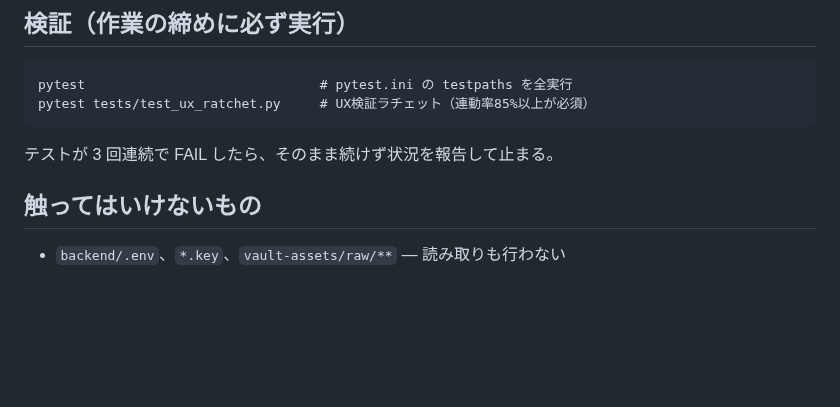
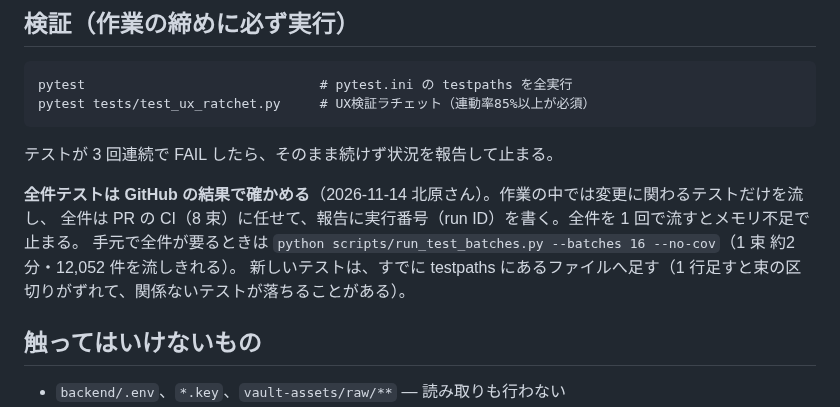
Before and after one commit to kitahara-6355/antigravity-video-studio, a Markdown page: CLAUDE.md, the part around the change. Drawn GitHub-style; blank space fills up the shorter version.

Commit message:
CLAUDE.md: 全件テストは GitHub の結果で確かめる（2026-11-14 北原さん）
Co-Authored-By: Claude Fable 5.2 <noreply@anthropic.com>
Claude-Session: https://claude.ai/code/session_01PGLdGXqdfDfuQhXpUi2xiZ

```diff
--- a/CLAUDE.md
+++ b/CLAUDE.md
@@ -265,6 +265,11 @@ pytest tests/test_ux_ratchet.py     # UX検証ラチェット（連動率85%以
 
 テストが 3 回連続で FAIL したら、そのまま続けず状況を報告して止まる。
 
+**全件テストは GitHub の結果で確かめる**（2026-11-14 北原さん）。作業の中では変更に関わるテストだけを流し、
+全件は PR の CI（8 束）に任せて、報告に実行番号（run ID）を書く。全件を 1 回で流すとメモリ不足で止まる。
+手元で全件が要るときは `python scripts/run_test_batches.py --batches 16 --no-cov`（1 束 約2分・12,052 件を流しきれる）。
+新しいテストは、すでに testpaths にあるファイルへ足す（1 行足すと束の区切りがずれて、関係ないテストが落ちることがある）。
+
 ## 触ってはいけないもの
 
 - `backend/.env`、`*.key`、`vault-assets/raw/**` — 読み取りも行わない
```
